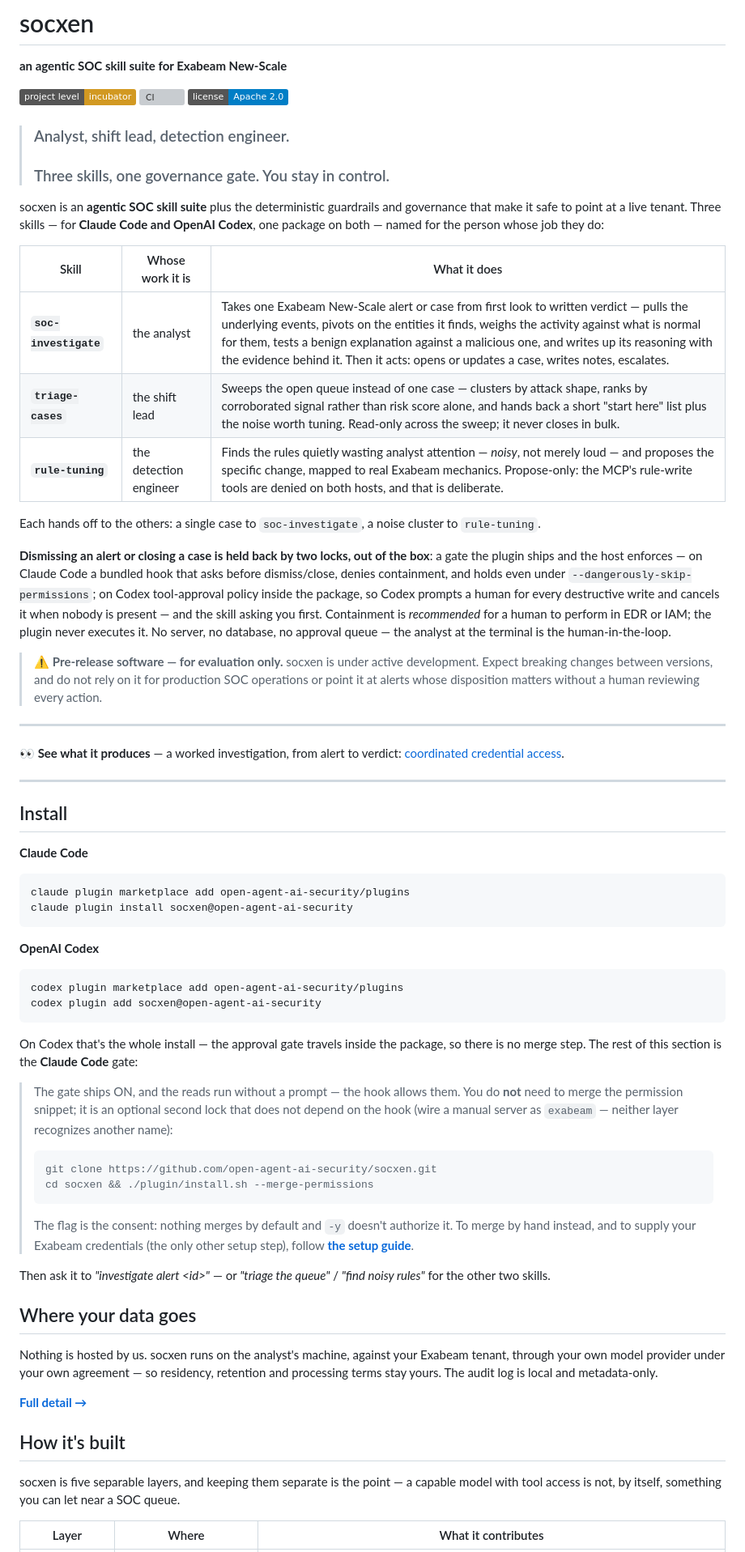
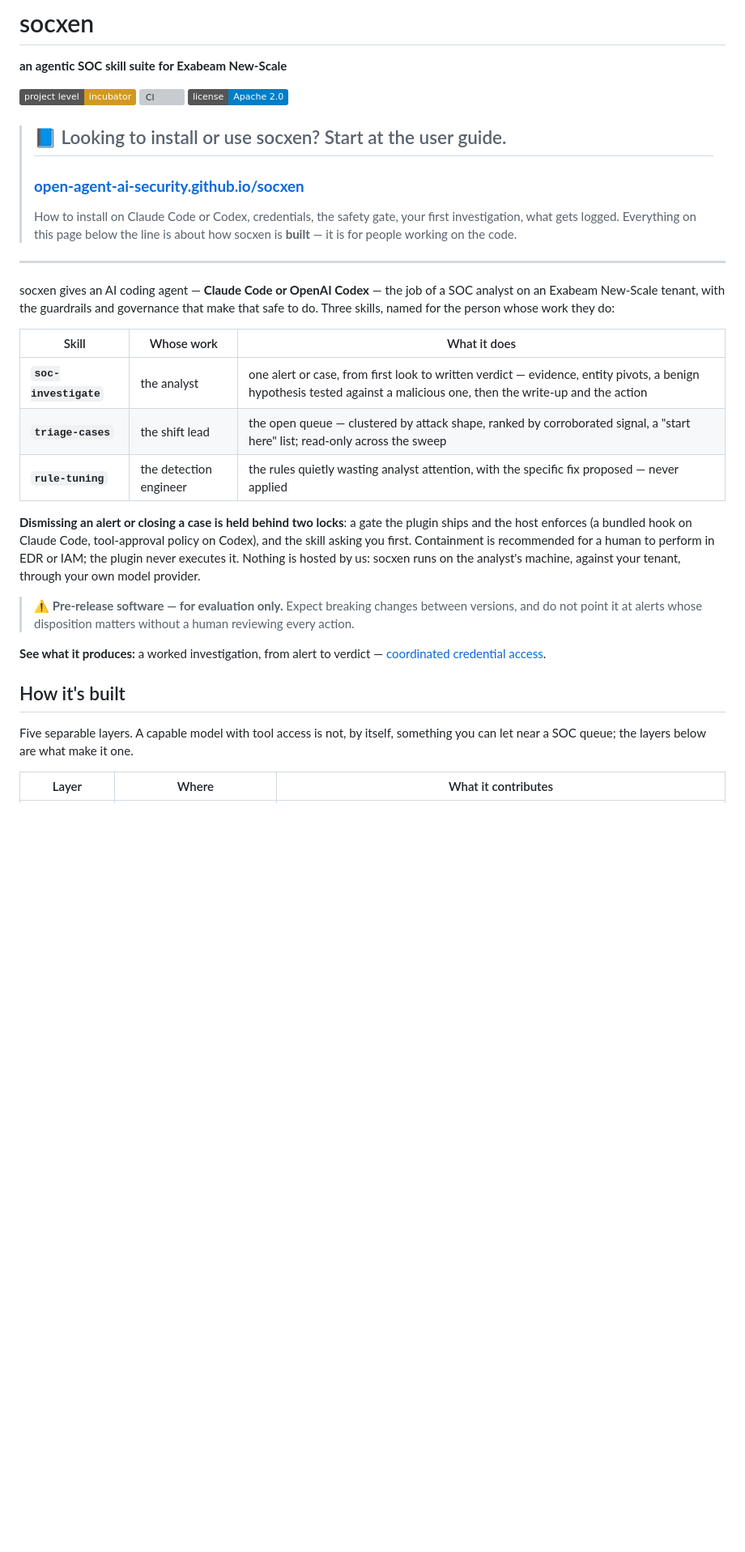
Before and after one commit to open-agent-ai-security/socxen, a Markdown page: README.md, the part around one of its changes. Shown at 81% size. GitHub-like rendering; badges without logos; blank space fills up the shorter version; grey boxes are pictures that could not be loaded.

````diff
--- a/README.md
+++ b/README.md
@@ -10,85 +10,41 @@
 [![CI](https://github.com/open-agent-ai-security/socxen/actions/workflows/ci.yml/badge.svg)](https://github.com/open-agent-ai-security/socxen/actions/workflows/ci.yml)
 [![License: Apache-2.0](https://img.shields.io/badge/license-Apache_2.0-blue.svg)](LICENSE)
 
-> ### Analyst, shift lead, detection engineer.
-> ### Three skills, one governance gate. You stay in control.
-
-socxen is an **agentic SOC skill suite** plus the deterministic guardrails and governance that make
-it safe to point at a live tenant. Three skills — for **Claude Code and OpenAI Codex**, one package on
-both — named for the person whose job they do:
-
-| Skill | Whose work it is | What it does |
-|---|---|---|
-| **`soc-investigate`** | the analyst | Takes one Exabeam New-Scale alert or case from first look to written verdict — pulls the underlying events, pivots on the entities it finds, weighs the activity against what is normal for them, tests a benign explanation against a malicious one, and writes up its reasoning with the evidence behind it. Then it acts: opens or updates a case, writes notes, escalates. |
-| **`triage-cases`** | the shift lead | Sweeps the open queue instead of one case — clusters by attack shape, ranks by corroborated signal rather than risk score alone, and hands back a short "start here" list plus the noise worth tuning. Read-only across the sweep; it never closes in bulk. |
-| **`rule-tuning`** | the detection engineer | Finds the rules quietly wasting analyst attention — *noisy*, not merely loud — and proposes the specific change, mapped to real Exabeam mechanics. Propose-only: the MCP's rule-write tools are denied on both hosts, and that is deliberate. |
-
-Each hands off to the others: a single case to `soc-investigate`, a noise cluster to `rule-tuning`.
-
-**Dismissing an alert or closing a case is held back by two locks, out of the box**: a gate the plugin
-ships and the host enforces — on Claude Code a bundled hook that asks before dismiss/close, denies
-containment, and holds even under `--dangerously-skip-permissions`; on Codex tool-approval policy inside
-the package, so Codex prompts a human for every destructive write and cancels it when nobody is present —
-and the skill asking you first. Containment is *recommended* for a human
-to perform in EDR or IAM; the plugin never executes it. No server, no database, no approval queue — the
-analyst at the terminal is the human-in-the-loop.
-
-> ⚠️ **Pre-release software — for evaluation only.** socxen is under active development. Expect
-> breaking changes between versions, and do not rely on it for production SOC operations or point it
-> at alerts whose disposition matters without a human reviewing every action.
+> ## 📘 Looking to install or use socxen? Start at the user guide.
+> ### **[open-agent-ai-security.github.io/socxen](https://open-agent-ai-security.github.io/socxen/)**
+>
+> How to install on Claude Code or Codex, credentials, the safety gate, your first investigation,
+> what gets logged. Everything on this page below the line is about how socxen is **built** —
+> it is for people working on the code.
 
 ---
 
-**👀 See what it produces** — a worked investigation, from alert to verdict:
+socxen gives an AI coding agent — **Claude Code or OpenAI Codex** — the job of a SOC analyst on an
+Exabeam New-Scale tenant, with the guardrails and governance that make that safe to do. Three skills,
+named for the person whose work they do:
+
+| Skill | Whose work | What it does |
+|---|---|---|
+| **`soc-investigate`** | the analyst | one alert or case, from first look to written verdict — evidence, entity pivots, a benign hypothesis tested against a malicious one, then the write-up and the action |
+| **`triage-cases`** | the shift lead | the open queue — clustered by attack shape, ranked by corroborated signal, a "start here" list; read-only across the sweep |
+| **`rule-tuning`** | the detection engineer | the rules quietly wasting analyst attention, with the specific fix proposed — never applied |
+
+**Dismissing an alert or closing a case is held behind two locks**: a gate the plugin ships and the
+host enforces (a bundled hook on Claude Code, tool-approval policy on Codex), and the skill asking you
+first. Containment is recommended for a human to perform in EDR or IAM; the plugin never executes it.
+Nothing is hosted by us: socxen runs on the analyst's machine, against your tenant, through your own
+model provider.
+
+> ⚠️ **Pre-release software — for evaluation only.** Expect breaking changes between versions, and do
+> not point it at alerts whose disposition matters without a human reviewing every action.
+
+**See what it produces:** a worked investigation, from alert to verdict —
 [coordinated credential access](plugin/skills/soc-investigate/reference/examples/coordinated-credential-access.md).
-
----
-
-## Install
-
-**Claude Code**
-```bash
-claude plugin marketplace add open-agent-ai-security/plugins
-claude plugin install socxen@open-agent-ai-security
-```
-
-**OpenAI Codex**
-```bash
-codex plugin marketplace add open-agent-ai-security/plugins
-codex plugin add socxen@open-agent-ai-security
-```
-
-On Codex that's the whole install — the approval gate travels inside the package, so there is no merge
-step. The rest of this section is the **Claude Code** gate:
-
-> The gate ships ON, and the reads run without a prompt — the hook allows them. You do **not** need to
-> merge the permission snippet; it is an optional second lock that does not depend on the hook (wire a
-> manual server as `exabeam` — neither layer recognizes another name):
->
-> ```bash
-> git clone https://github.com/open-agent-ai-security/socxen.git
-> cd socxen && ./plugin/install.sh --merge-permissions
-> ```
->
-> The flag is the consent: nothing merges by default and `-y` doesn't authorize it. To merge by hand
-> instead, and to supply your Exabeam credentials (the only other setup step), follow
-> **[the setup guide](plugin/docs/installation.md)**.
-
-Then ask it to *"investigate alert &lt;id&gt;"* — or *"triage the queue"* / *"find noisy rules"* for the
-other two skills.
-
-## Where your data goes
-
-Nothing is hosted by us. socxen runs on the analyst's machine, against your Exabeam tenant, through
-your own model provider under your own agreement — so residency, retention and processing terms stay
-yours. The audit log is local and metadata-only.
-
-**[Full detail →](plugin/docs/security-guardrails.md)**
 
 ## How it's built
 
-socxen is five separable layers, and keeping them separate is the point — a capable model with tool
-access is not, by itself, something you can let near a SOC queue.
+Five separable layers. A capable model with tool access is not, by itself, something you can let
+near a SOC queue; the layers below are what make it one.
 
 | Layer | Where | What it contributes |
 |---|---|---|
````
Also changed, not shown: other parts of README.md (+25 -28 lines), CONTRIBUTING.md (+14 -5 lines), security/redteam/METHODOLOGY.md (+4 -2 lines).
